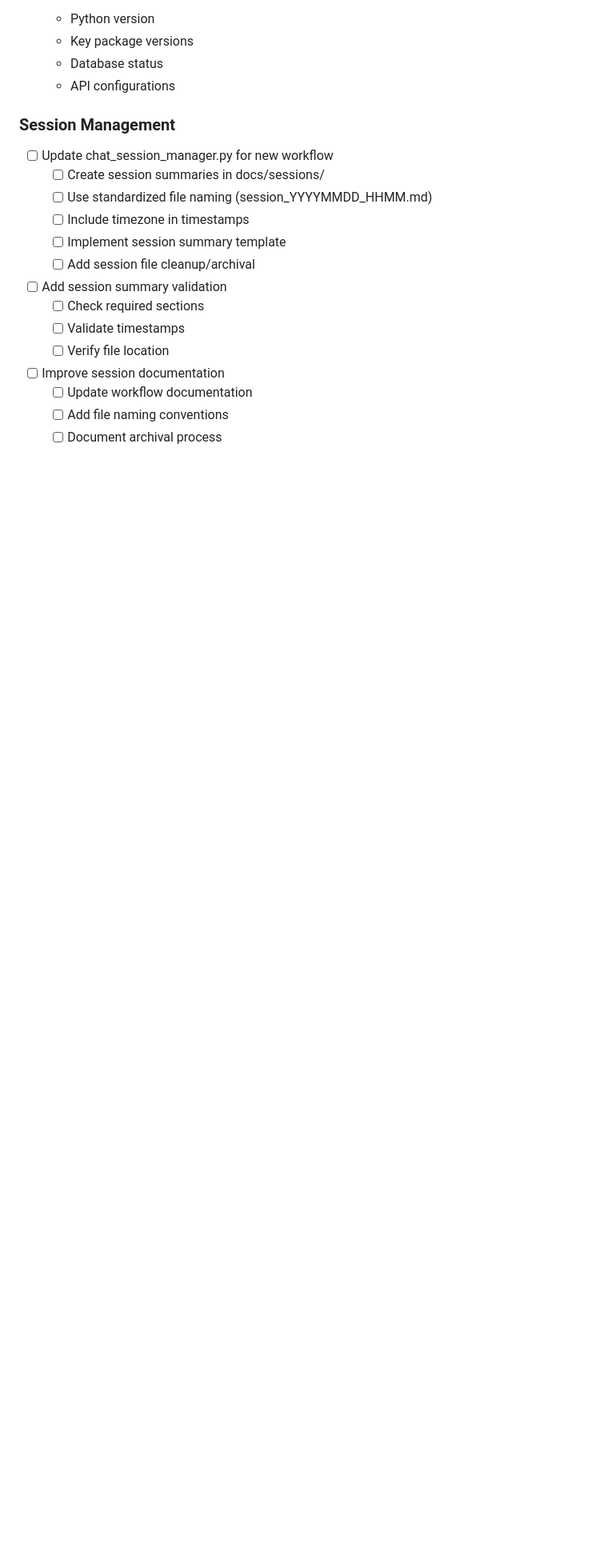
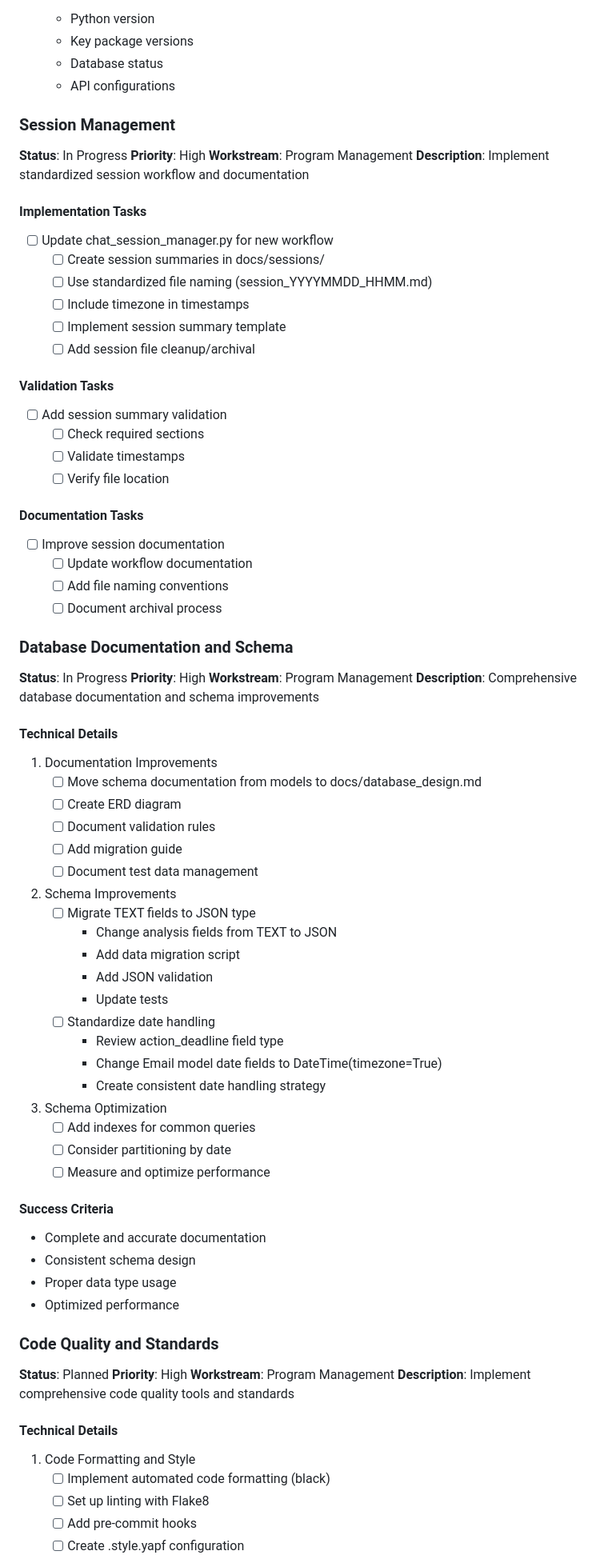
Before and after one commit to edkempe/Marian, a Markdown page: docs/backlog.md, the part around one of its changes. Shown at 80% size. Drawn GitHub-style; blank space fills up the shorter version.

Commit message:
docs: preserve and enhance session management sections in backlog

```diff
--- a/docs/backlog.md
+++ b/docs/backlog.md
@@ -200,17 +235,77 @@
   - API configurations
 
 ### Session Management
+**Status**: In Progress
+**Priority**: High
+**Workstream**: Program Management
+**Description**: Implement standardized session workflow and documentation
+
+#### Implementation Tasks
 - [ ] Update chat_session_manager.py for new workflow
   - [ ] Create session summaries in docs/sessions/
   - [ ] Use standardized file naming (session_YYYYMMDD_HHMM.md)
   - [ ] Include timezone in timestamps
   - [ ] Implement session summary template
   - [ ] Add session file cleanup/archival
+
+#### Validation Tasks
 - [ ] Add session summary validation
   - [ ] Check required sections
   - [ ] Validate timestamps
   - [ ] Verify file location
+
+#### Documentation Tasks
 - [ ] Improve session documentation
   - [ ] Update workflow documentation
   - [ ] Add file naming conventions
   - [ ] Document archival process
+
+### Database Documentation and Schema
+**Status**: In Progress
+**Priority**: High
+**Workstream**: Program Management
+**Description**: Comprehensive database documentation and schema improvements
+
+#### Technical Details
+1. Documentation Improvements
+   - [ ] Move schema documentation from models to docs/database_design.md
+   - [ ] Create ERD diagram
+   - [ ] Document validation rules
+   - [ ] Add migration guide
+   - [ ] Document test data management
+
+2. Schema Improvements
+   - [ ] Migrate TEXT fields to JSON type
+     - Change analysis fields from TEXT to JSON
+     - Add data migration script
+     - Add JSON validation
+     - Update tests
+   - [ ] Standardize date handling
+     - Review action_deadline field type
+     - Change Email model date fields to DateTime(timezone=True)
+     - Create consistent date handling strategy
+
+3. Schema Optimization
+   - [ ] Add indexes for common queries
+   - [ ] Consider partitioning by date
+   - [ ] Measure and optimize performance
+
+#### Success Criteria
+- Complete and accurate documentation
+- Consistent schema design
+- Proper data type usage
+- Optimized performance
+
+### Code Quality and Standards
+**Status**: Planned
+**Priority**: High
+**Workstream**: Program Management
+**Description**: Implement comprehensive code quality tools and standards
+
+#### Technical Details
+1. Code Formatting and Style
+   - [ ] Implement automated code formatting (black)
+   - [ ] Set up linting with Flake8
+   - [ ] Add pre-commit hooks
+   - [ ] Create .style.yapf configuration
+
```
Also changed, not shown: other parts of docs/backlog.md (+64 -0 lines).
